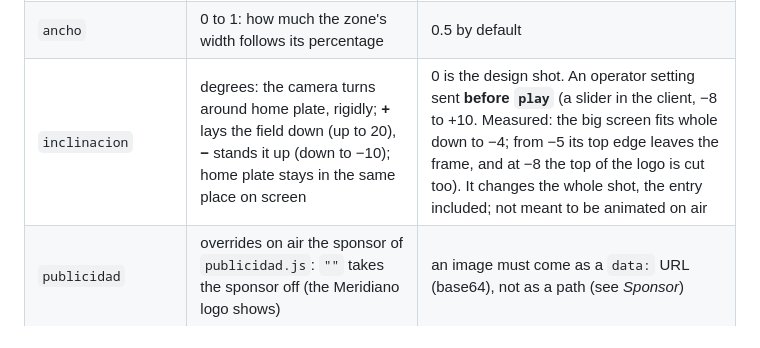
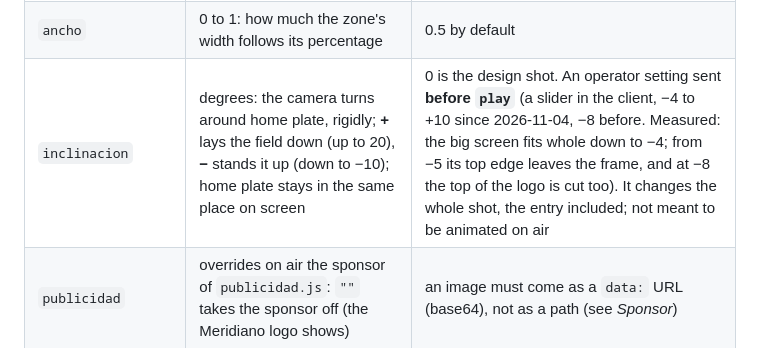
Before and after one commit to leonedo/LVBP-Meridiano, a Markdown page: zonacaliente/data.md, the part around the change. GitHub-like rendering.

```diff
--- a/zonacaliente/data.md
+++ b/zonacaliente/data.md
@@ -54,7 +54,7 @@ batter's AVE in the period; `jugador` is `nombre` + `apellido`.
 | `titulo` | optional: goes in the tab, before `subtitulo` (`ZONA DE BATEO · TEMPORADA 2026-27`) | empty by default: no ZONA DE BATEO (Leon, 2026-11-03) |
 | `placa` | the layout of the batter's bar: `barra` (default: the Meridiano batter lowbar, chosen by Leon), `ficha` or `tarjeta` | |
 | `ancho` | 0 to 1: how much the zone's width follows its percentage | 0.5 by default |
-| `inclinacion` | degrees: the camera turns around home plate, rigidly; **+** lays the field down (up to 20), **−** stands it up (down to −10); home plate stays in the same place on screen | 0 is the design shot. An operator setting sent **before `play`** (a slider in the client, −8 to +10. Measured: the big screen fits whole down to −4; from −5 its top edge leaves the frame, and at −8 the top of the logo is cut too). It changes the whole shot, the entry included; not meant to be animated on air |
+| `inclinacion` | degrees: the camera turns around home plate, rigidly; **+** lays the field down (up to 20), **−** stands it up (down to −10); home plate stays in the same place on screen | 0 is the design shot. An operator setting sent **before `play`** (a slider in the client, −4 to +10 since 2026-11-04, −8 before. Measured: the big screen fits whole down to −4; from −5 its top edge leaves the frame, and at −8 the top of the logo is cut too). It changes the whole shot, the entry included; not meant to be animated on air |
 | `publicidad` | overrides on air the sponsor of `publicidad.js`: `""` takes the sponsor off (the Meridiano logo shows) | an image must come as a `data:` URL (base64), not as a path (see *Sponsor*) |
 
 ## Sponsor
```
Also changed, not shown: CLAUDE.md (+1 -1 lines).
